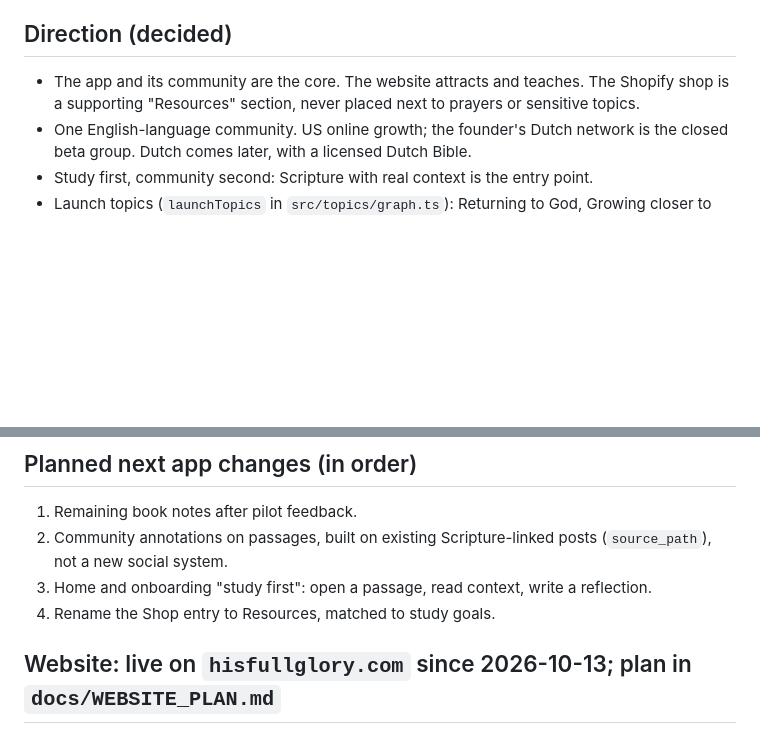
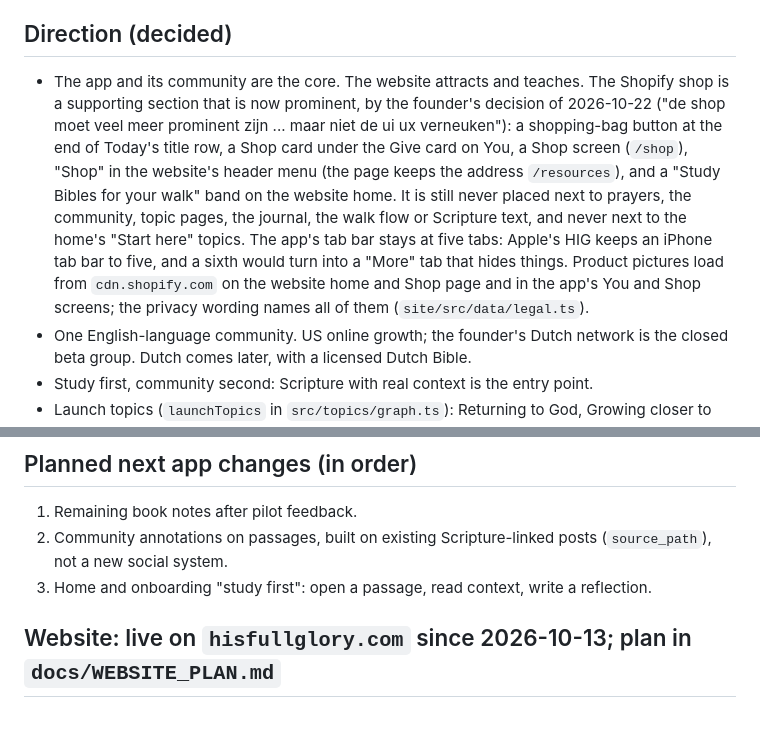
Before and after one commit to 3glennglenn/hisfullglory-daily-walk, a Markdown page: CLAUDE.md, 2 parts joined by grey strips. Drawn GitHub-style; blank space fills up the shorter version.

```diff
--- a/CLAUDE.md
+++ b/CLAUDE.md
@@ -14,7 +14,16 @@ This file adds the current state and how to work with the founder. Last updated
 ## Direction (decided)
 
 - The app and its community are the core. The website attracts and teaches. The Shopify
-  shop is a supporting "Resources" section, never placed next to prayers or sensitive topics.
+  shop is a supporting section that is now prominent, by the founder's decision of 2026-10-22
+  ("de shop moet veel meer prominent zijn ... maar niet de ui ux verneuken"): a shopping-bag
+  button at the end of Today's title row, a Shop card under the Give card on You, a Shop screen
+  (`/shop`), "Shop" in the website's header menu (the page keeps the address `/resources`), and
+  a "Study Bibles for your walk" band on the website home. It is still never placed next to
+  prayers, the community, topic pages, the journal, the walk flow or Scripture text, and never
+  next to the home's "Start here" topics. The app's tab bar stays at five tabs: Apple's HIG keeps
+  an iPhone tab bar to five, and a sixth would turn into a "More" tab that hides things.
+  Product pictures load from `cdn.shopify.com` on the website home and Shop page and in the app's
+  You and Shop screens; the privacy wording names all of them (`site/src/data/legal.ts`).
 - One English-language community. US online growth; the founder's Dutch network is the
   closed beta group. Dutch comes later, with a licensed Dutch Bible.
 - Study first, community second: Scripture with real context is the entry point.
@@ -202,7 +211,6 @@ chapters used by the launch topics.
 2. Community annotations on passages, built on existing Scripture-linked posts
    (`source_path`), not a new social system.
 3. Home and onboarding "study first": open a passage, read context, write a reflection.
-4. Rename the Shop entry to Resources, matched to study goals.
 
 ## Website: live on `hisfullglory.com` since 2026-10-13; plan in `docs/WEBSITE_PLAN.md`
 
```
Also changed, not shown: other parts of CLAUDE.md (+1 -1 lines), CHANGELOG.md (+9 -0 lines), docs/ARCHITECTURE.md (+1 -1 lines).
